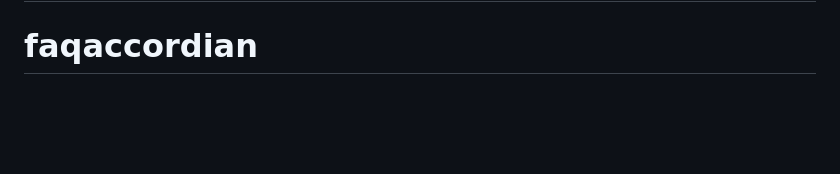
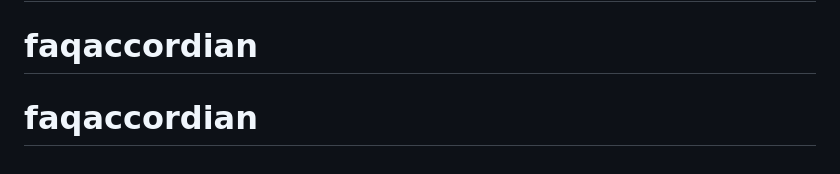
Before and after one commit to Mitava-Shah/faqcard, a Markdown page: README.md, the part around the change. GitHub-like rendering; blank space fills up the shorter version.

```diff
--- a/README.md
+++ b/README.md
@@ -95,3 +95,4 @@ This challenge is completely free. Please share it with anyone who will find it
 # faqcard
 # faqaccordian
 # faqaccordian
+# faqaccordian
```
